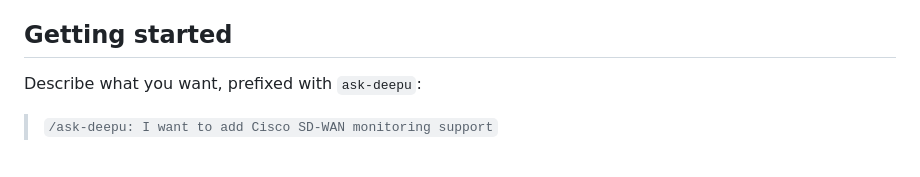
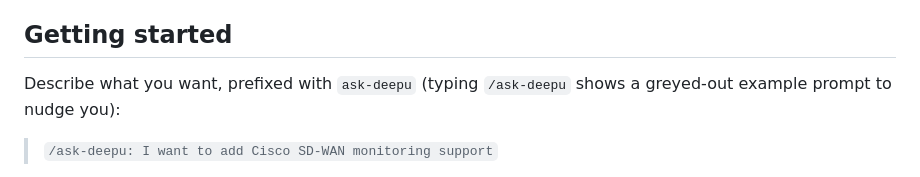
Before and after one commit to deepu-s-2628/deepskill, a Markdown page: README.md, the part around the change. Drawn GitHub-style.

```diff
--- a/README.md
+++ b/README.md
@@ -22,7 +22,7 @@ The ITOM PM pipeline used to live inside `itom-ai-toolkit`, tangled up with that
 
 ## Getting started
 
-Describe what you want, prefixed with `ask-deepu`:
+Describe what you want, prefixed with `ask-deepu` (typing `/ask-deepu` shows a greyed-out example prompt to nudge you):
 
 > `/ask-deepu: I want to add Cisco SD-WAN monitoring support`
 
```
Also changed, not shown: .changeset/ask-deepu-argument-hint.md (added, +5 -0 lines), skills/ask-deepu/SKILL.md (+1 -0 lines).
